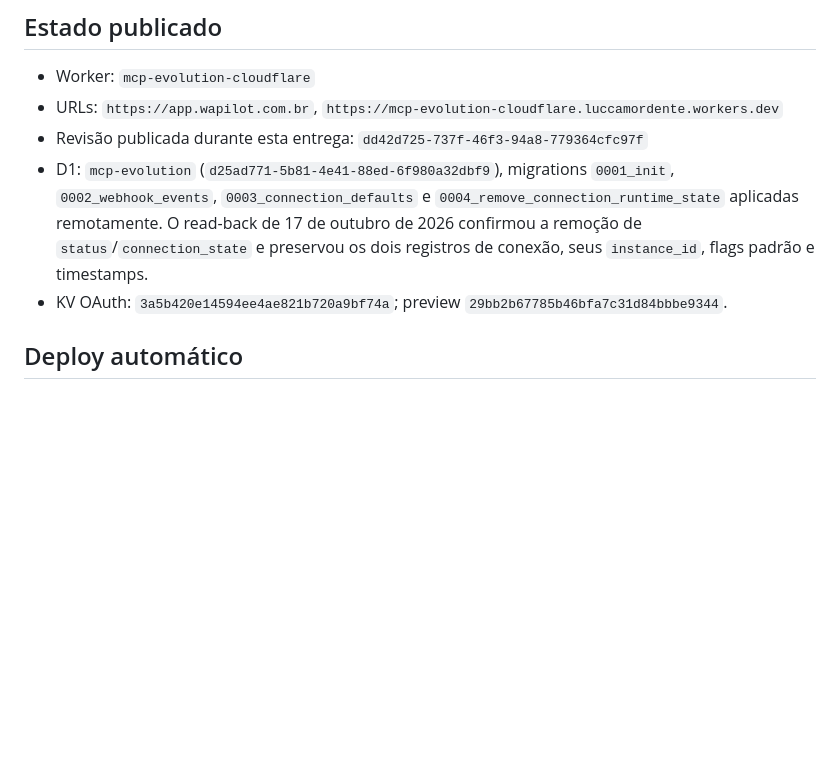
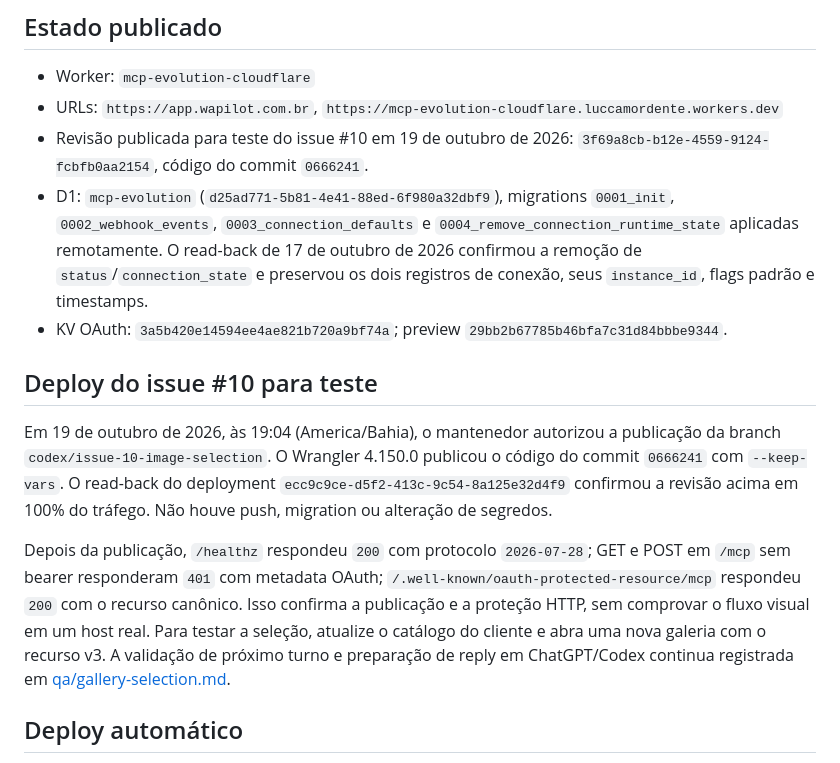
Before and after one commit to luccamordente/mcp-evolution-cloudflare, a Markdown page: docs/DEPLOY.md, the part around the change. Rendered like a GitHub page; blank space fills up the shorter version.

Commit message:
docs: registrar deploy do issue #10 para teste

```diff
--- a/docs/DEPLOY.md
+++ b/docs/DEPLOY.md
@@ -4,9 +4,15 @@
 
 - Worker: `mcp-evolution-cloudflare`
 - URLs: `https://app.wapilot.com.br`, `https://mcp-evolution-cloudflare.luccamordente.workers.dev`
-- Revisão publicada durante esta entrega: `dd42d725-737f-46f3-94a8-779364cfc97f`
+- Revisão publicada para teste do issue #10 em 19 de outubro de 2026: `3f69a8cb-b12e-4559-9124-fcbfb0aa2154`, código do commit `0666241`.
 - D1: `mcp-evolution` (`d25ad771-5b81-4e41-88ed-6f980a32dbf9`), migrations `0001_init`, `0002_webhook_events`, `0003_connection_defaults` e `0004_remove_connection_runtime_state` aplicadas remotamente. O read-back de 17 de outubro de 2026 confirmou a remoção de `status`/`connection_state` e preservou os dois registros de conexão, seus `instance_id`, flags padrão e timestamps.
 - KV OAuth: `3a5b420e14594ee4ae821b720a9bf74a`; preview `29bb2b67785b46bfa7c31d84bbbe9344`.
+
+## Deploy do issue #10 para teste
+
+Em 19 de outubro de 2026, às 19:04 (America/Bahia), o mantenedor autorizou a publicação da branch `codex/issue-10-image-selection`. O Wrangler 4.150.0 publicou o código do commit `0666241` com `--keep-vars`. O read-back do deployment `ecc9c9ce-d5f2-413c-9c54-8a125e32d4f9` confirmou a revisão acima em 100% do tráfego. Não houve push, migration ou alteração de segredos.
+
+Depois da publicação, `/healthz` respondeu `200` com protocolo `2026-07-28`; GET e POST em `/mcp` sem bearer responderam `401` com metadata OAuth; `/.well-known/oauth-protected-resource/mcp` respondeu `200` com o recurso canônico. Isso confirma a publicação e a proteção HTTP, sem comprovar o fluxo visual em um host real. Para testar a seleção, atualize o catálogo do cliente e abra uma nova galeria com o recurso v3. A validação de próximo turno e preparação de reply em ChatGPT/Codex continua registrada em [qa/gallery-selection.md](qa/gallery-selection.md).
 
 ## Deploy automático
 
```
Also changed, not shown: docs/qa/gallery-selection.md (+7 -3 lines).
